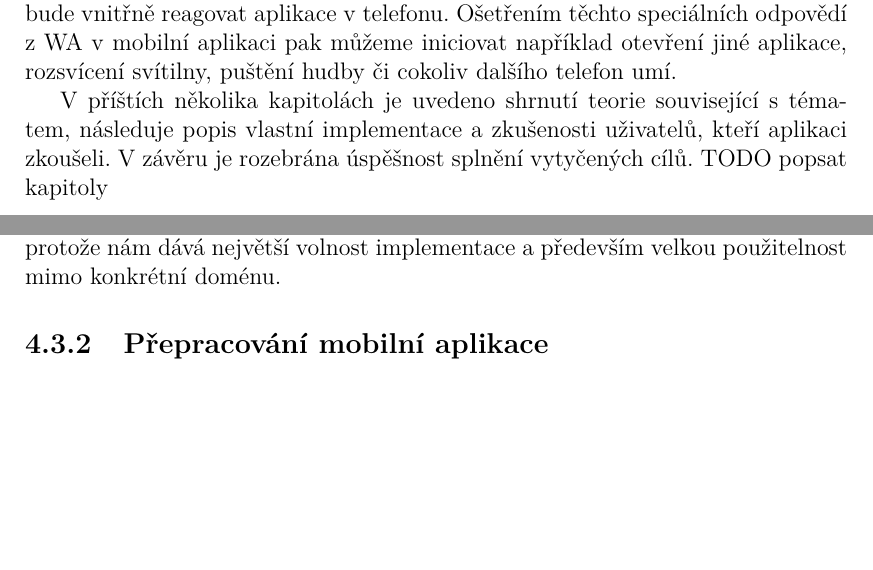
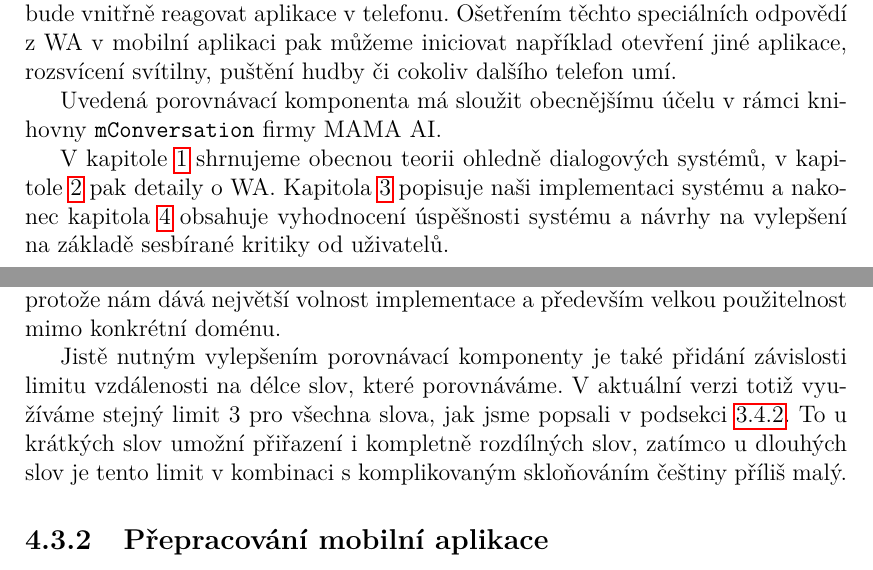
Before and after one commit to b0r3k/dial-dial, a LaTeX thesis (text/cs/prace.tex, which reads text/cs/kap05.tex, text/cs/uvod.tex): two parts of pages 7 and 25 of 29, joined at a grey line, cut so that both start at the same text, the shorter picture padded with empty space. Compiled offline with pdfLaTeX.

Commit message:
added guide at the beginning, some corrections

```diff
--- a/text/cs/kap05.tex
+++ b/text/cs/kap05.tex
@@ -94,6 +94,14 @@ na entitách rozpoznaných pomocí WA. Touto cestou se pravděpodobně vydáme,
 protože nám dává největší volnost implementace a především velkou
 použitelnost mimo konkrétní doménu.
 
+Jistě nutným vylepšením porovnávací komponenty je také přidání závislosti
+limitu vzdálenosti na délce slov, které porovnáváme. V aktuální verzi
+totiž využíváme stejný limit 3 pro všechna slova, jak jsme popsali
+v podsekci~\ref{subsection-matching}. To u krátkých slov umožní
+přiřazení i kompletně rozdílných slov, zatímco u dlouhých
+slov je tento limit v kombinaci s komplikovaným skloňováním češtiny
+příliš malý.
+
 \subsection{Přepracování mobilní aplikace}\label{better-app}
 
 Velká většina uživatelů uvedla, že by o aplikaci měli zájem, pokud by fungovala
--- a/text/cs/uvod.tex
+++ b/text/cs/uvod.tex
@@ -46,7 +46,11 @@ Ošetřením těchto speciálních odpovědí z WA v mobilní aplikaci pak můž
 iniciovat například otevření jiné aplikace, rozsvícení svítilny, puštění
 hudby či cokoliv dalšího telefon umí.
 
-V příštích několika kapitolách je uvedeno shrnutí teorie související
-s tématem, následuje popis vlastní implementace a zkušenosti uživatelů,
-kteří aplikaci zkoušeli. V závěru je rozebrána úspěšnost splnění
-vytyčených cílů. TODO popsat kapitoly
+Uvedená porovnávací komponenta má sloužit obecnějšímu účelu v rámci
+kni\-ho\-vny \texttt{mConversation} firmy MAMA AI.
+
+V kapitole~\ref{chapter-theory} shrnujeme obecnou teorii ohledně dialogových
+systémů, v kapitole~\ref{chapter-wa} pak detaily o WA. Kapitola~\ref{chapter-implementation}
+popisuje naši implementaci systému a nakonec kapitola~\ref{chapter-results}
+obsahuje vyhodnocení úspěšnosti systému a návrhy na vylepšení
+na základě sesbírané kritiky od uživatelů.
```
Also changed, not shown: text/cs/kap01.tex (+1 -1 lines), text/cs/kap04.tex (+4 -4 lines), text/cs/kap05.tex (2 more changed lines).
